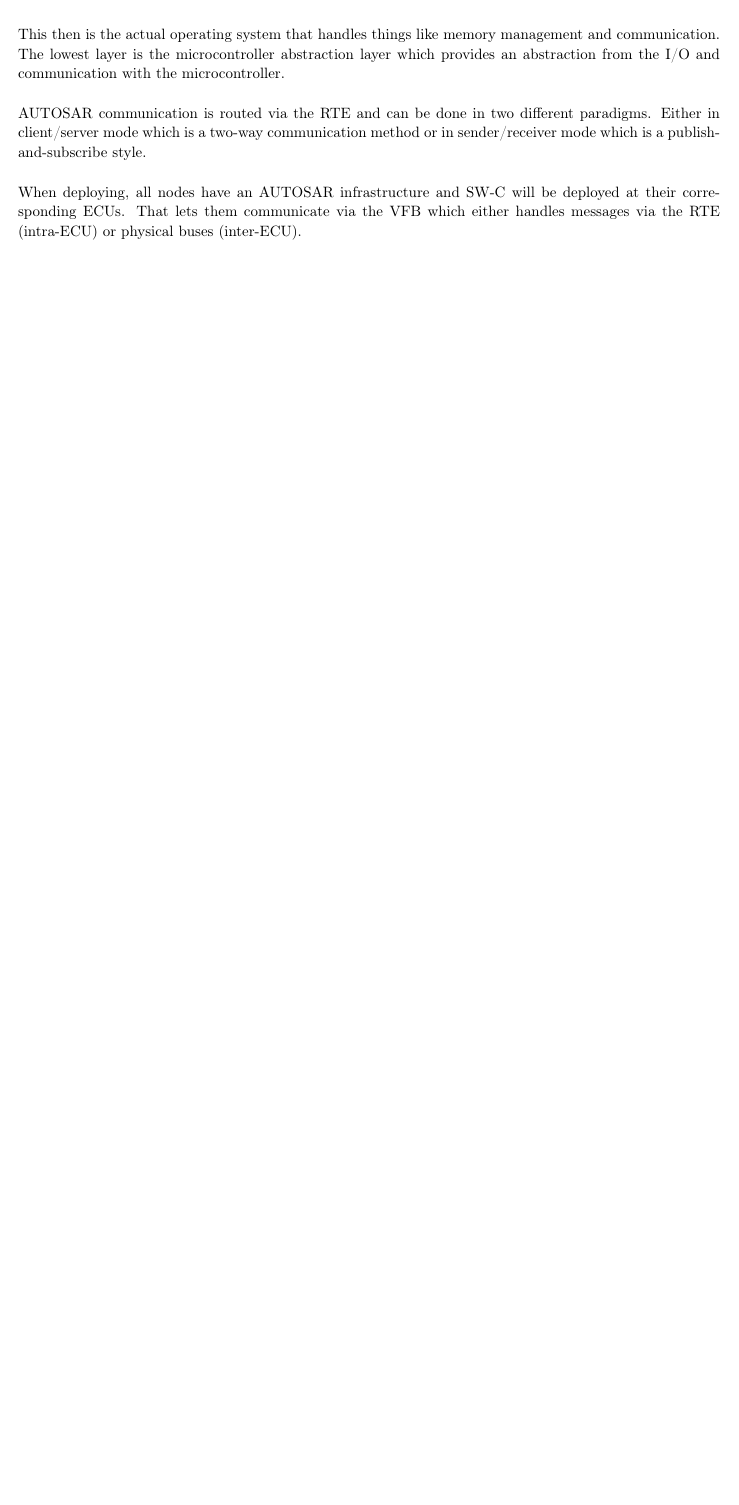
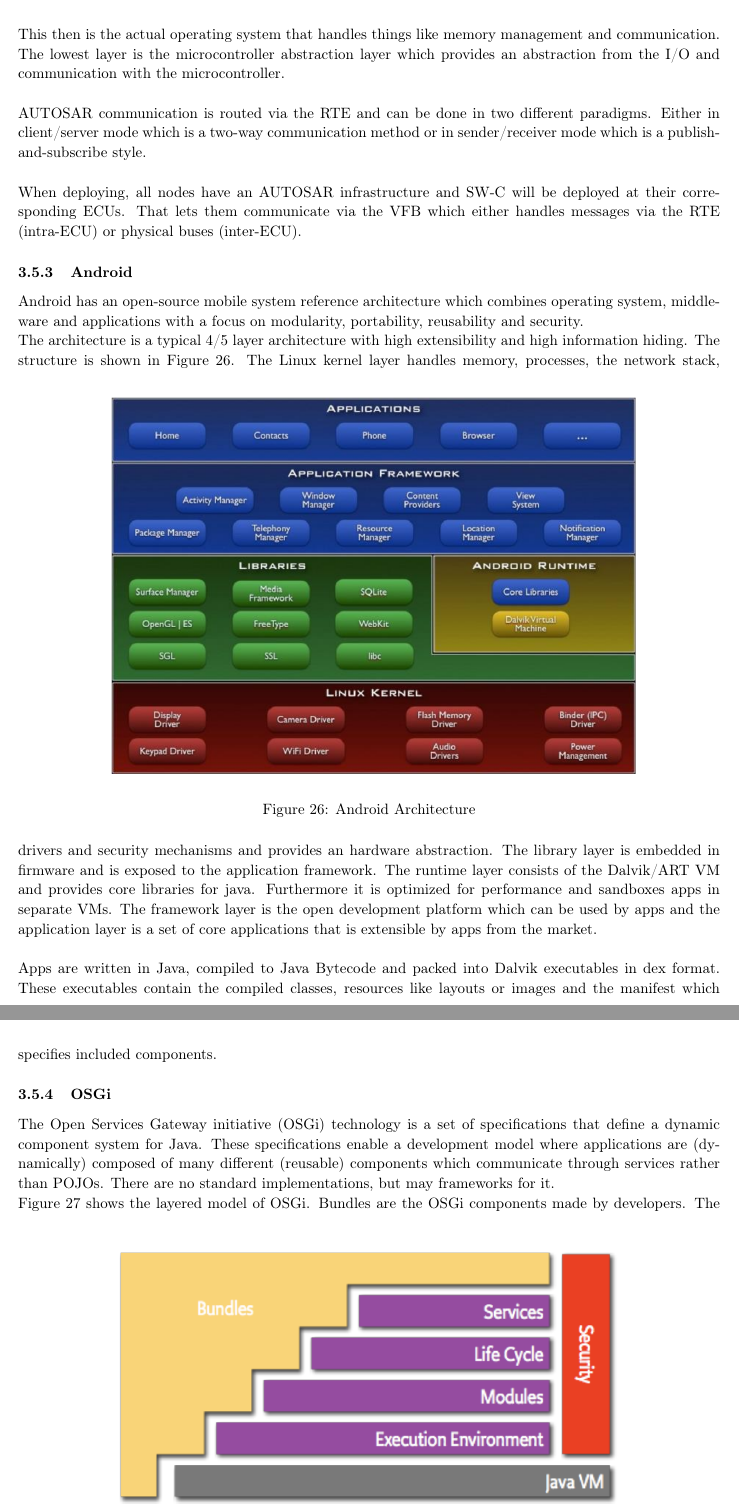
Before and after one commit to acidg/ase_summary, a LaTeX document (summary.tex, which reads chapters/software_architecture_trade_offs.tex): part of page 35 of 35 before the commit and two parts of pages 35 and 36 of 36 after it, the two joined at a grey line, cut so that both start at the same text, the shorter picture padded with empty space. Compiled offline with pdfLaTeX.

Commit message:
added Android and OSGi

```diff
--- a/chapters/software_architecture_trade_offs.tex
+++ b/chapters/software_architecture_trade_offs.tex
@@ -447,3 +447,27 @@
 
 When deploying, all nodes have an AUTOSAR infrastructure and SW-C will be deployed at their corresponding ECUs.
 That lets them communicate via the VFB which either handles messages via the RTE (intra-ECU) or physical buses (inter-ECU).
+
+\subsubsection{Android}
+Android has an open-source mobile system reference architecture which combines operating system, middleware and applications with a focus on modularity, portability, reusability and security.\\
+The architecture is a typical 4/5 layer architecture with high extensibility and high information hiding.
+The structure is shown in Figure~\ref{fig:android}.
+\begin{figure}[h]
+  \centering
+  \includegraphics[width=.8\textwidth]{images/android.png}
+  \caption{Android Architecture}\label{fig:android}
+\end{figure}
+The Linux kernel layer handles memory, processes, the network stack, drivers and security mechanisms and provides an hardware abstraction.
+The library layer is embedded in firmware and is exposed to the application framework.
+The runtime layer consists of the Dalvik/ART VM and provides core libraries for java.
+Furthermore it is optimized for performance and sandboxes apps in separate VMs.
+The framework layer is the open development platform which can be used by apps and the application layer is a set of core applications that is extensible by apps from the market.\\
+
+Apps are written in Java, compiled to Java Bytecode and packed into Dalvik executables in dex format.
+These executables contain the compiled classes, resources like layouts or images and the manifest which specifies included components.
+
+\subsubsection{OSGi}
+The Open Services Gateway initiative (OSGi) technology is a set of specifications that define a dynamic component system for Java.
+These specifications enable a development model where applications are (dynamically) composed of many different (reusable) components which communicate through services rather than POJOs.
+There are no standard implementations, but may frameworks for it.\\
+Figure~\ref{fig:osgi} shows the layered model of OSGi.
@@ -449,0 +478,3 @@
+\end{figure}
+Bundles are the OSGi components made by developers.
+The service layer connects bundles by offering a publish-find-bind model for POJOs.
```
Also changed, not shown: images/android.png (added), images/osgi.png (added), chapters/software_architecture_trade_offs.tex (7 more changed lines).
